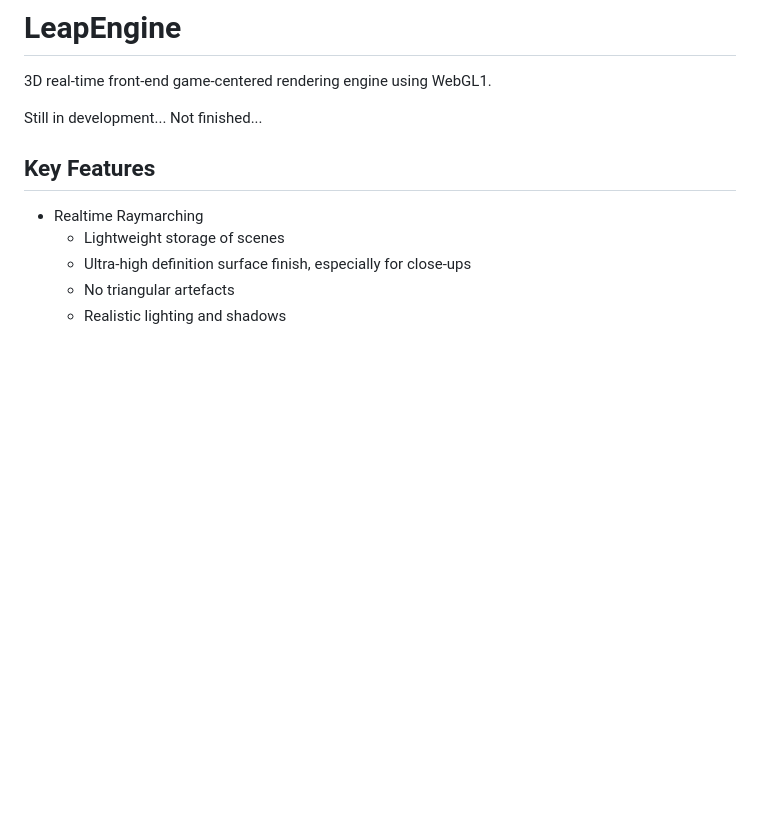
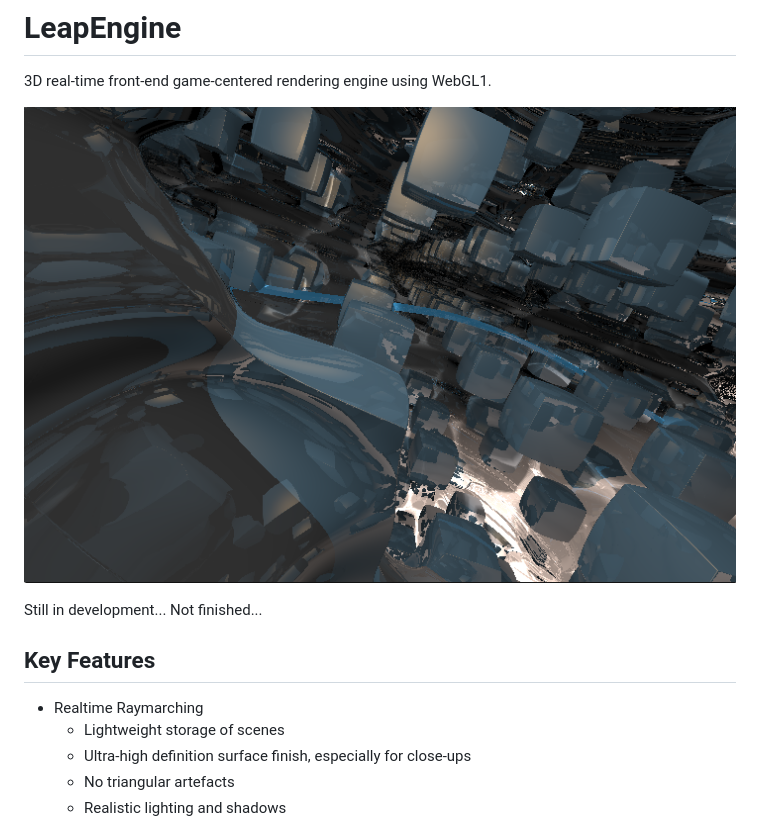
Before and after one commit to TomLBZ/LeapWebEngine, a Markdown page: README.md, the part around the change. Drawn GitHub-style; pictures changed too: pics/smooth_tunnel_with_cubes_infinite.png (added); blank space fills up the shorter version.

```diff
--- a/README.md
+++ b/README.md
@@ -1,5 +1,7 @@
 # LeapEngine
 3D real-time front-end game-centered rendering engine using WebGL1.
+
+![Infinite Smooth Tunnel and Cubes](./pics/smooth_tunnel_with_cubes_infinite.png)
 
 Still in development... Not finished...
 
```
Also changed, not shown: 5 other files.
